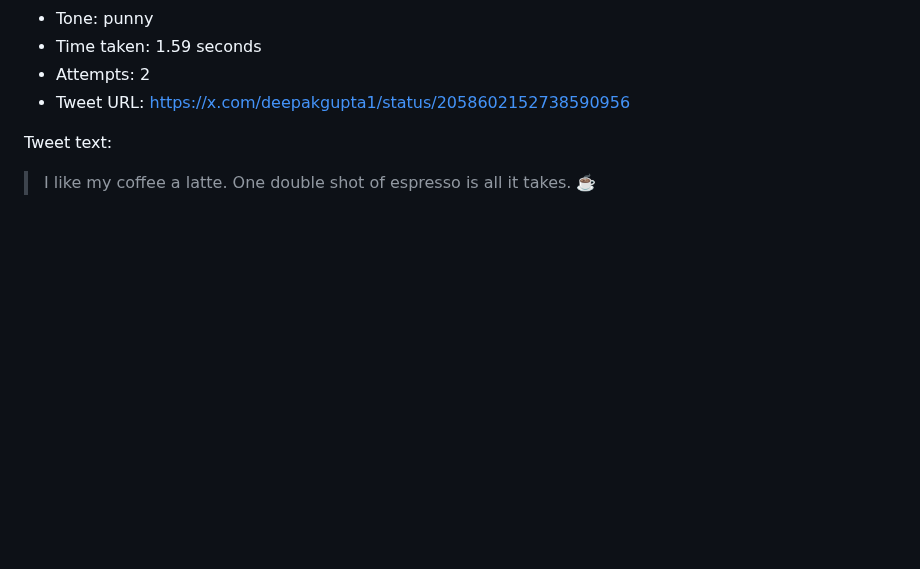
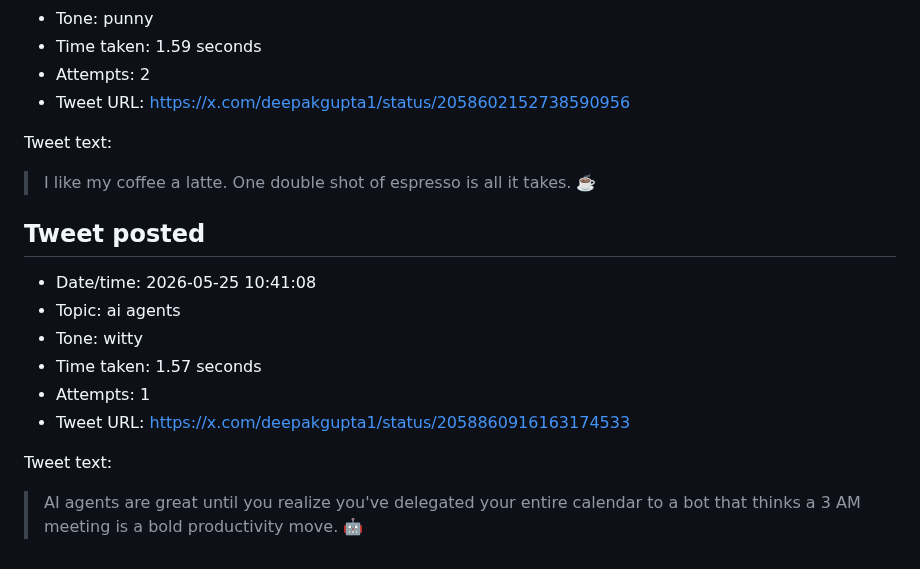
Before and after one commit to deepakkg/newspaper-foundry-bot, a Markdown page: tweet-history.md, the part around the change. GitHub-like rendering; blank space fills up the shorter version.

Commit message:
Update tweet history

```diff
--- a/tweet-history.md
+++ b/tweet-history.md
@@ -410,3 +410,16 @@ Tweet text:
 Tweet text:
 
 > I like my coffee a latte. One double shot of espresso is all it takes. ☕️
+
+## Tweet posted
+
+- Date/time: 2026-05-25 10:41:08
+- Topic: ai agents
+- Tone: witty
+- Time taken: 1.57 seconds
+- Attempts: 1
+- Tweet URL: https://x.com/deepakgupta1/status/2058860916163174533
+
+Tweet text:
+
+> AI agents are great until you realize you've delegated your entire calendar to a bot that thinks a 3 AM meeting is a bold productivity move. 🤖
```
